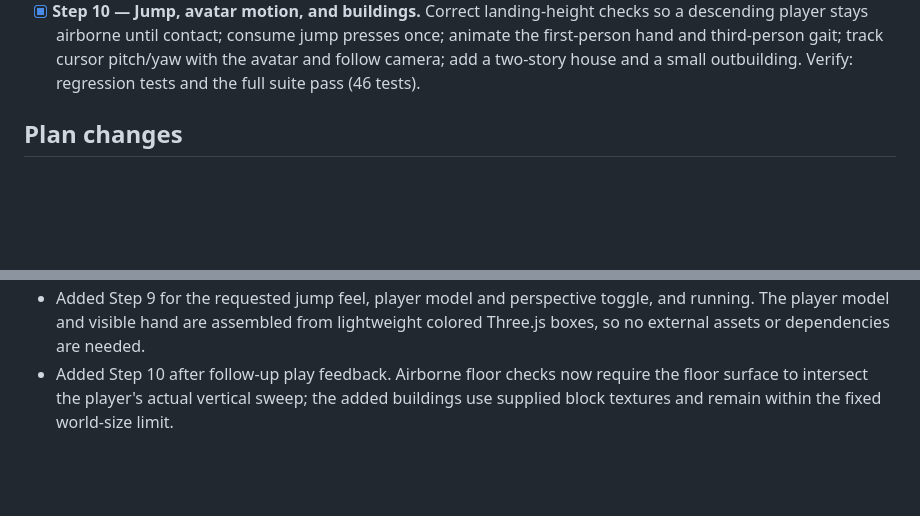
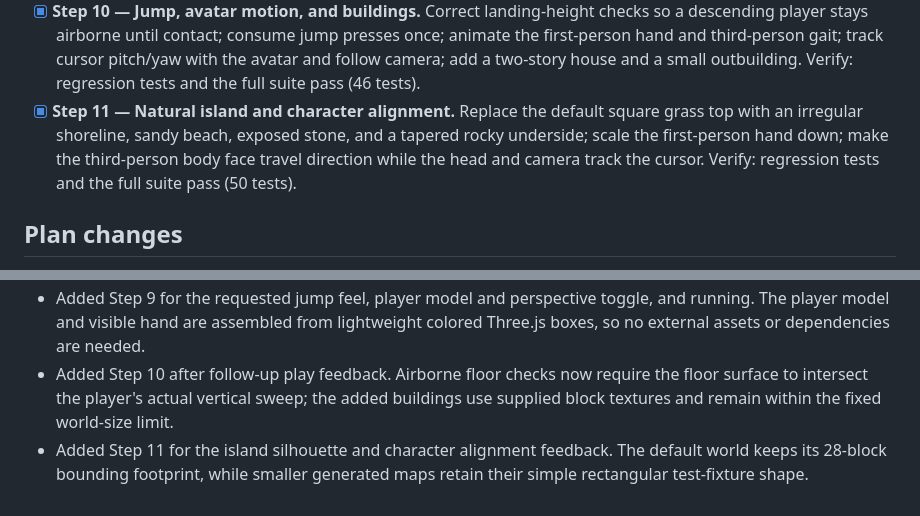
Before and after one commit to NaoCoding/NTNU_LearningToolWeek7HW, a Markdown page: PLANS.md, 2 parts joined by grey strips. Rendered like a GitHub page; blank space fills up the shorter version.

Commit message:
docs: record natural island and character alignment

```diff
--- a/PLANS.md
+++ b/PLANS.md
@@ -13,6 +13,7 @@ One step at a time. For each step, write tests, run them red, commit the tests,
 - [x] **Step 8 — Island scenery and weather.** Build a cottage and path from supplied block textures, add ten varied trees, raise night light levels, and start with rain enabled. Verify: regression tests and the full suite pass.
 - [x] **Step 9 — Player movement and perspective.** Use fixed-size vertical physics substeps for consistent jumps, add a first/third-person toggle with a voxel avatar and visible first-person hand, and add Shift-to-run. Verify: regression tests and the full suite pass (40 tests).
 - [x] **Step 10 — Jump, avatar motion, and buildings.** Correct landing-height checks so a descending player stays airborne until contact; consume jump presses once; animate the first-person hand and third-person gait; track cursor pitch/yaw with the avatar and follow camera; add a two-story house and a small outbuilding. Verify: regression tests and the full suite pass (46 tests).
+- [x] **Step 11 — Natural island and character alignment.** Replace the default square grass top with an irregular shoreline, sandy beach, exposed stone, and a tapered rocky underside; scale the first-person hand down; make the third-person body face travel direction while the head and camera track the cursor. Verify: regression tests and the full suite pass (50 tests).
 
 ## Plan changes
 
@@ -20,3 +21,4 @@ One step at a time. For each step, write tests, run them red, commit the tests,
 - Added Step 8 for the requested visual and atmosphere changes. The supplied pack contains block textures rather than house models or prop sprites, so the cottage, chimney, path, and varied trees are assembled from those blocks.
 - Added Step 9 for the requested jump feel, player model and perspective toggle, and running. The player model and visible hand are assembled from lightweight colored Three.js boxes, so no external assets or dependencies are needed.
 - Added Step 10 after follow-up play feedback. Airborne floor checks now require the floor surface to intersect the player's actual vertical sweep; the added buildings use supplied block textures and remain within the fixed world-size limit.
+- Added Step 11 for the island silhouette and character alignment feedback. The default world keeps its 28-block bounding footprint, while smaller generated maps retain their simple rectangular test-fixture shape.
```
